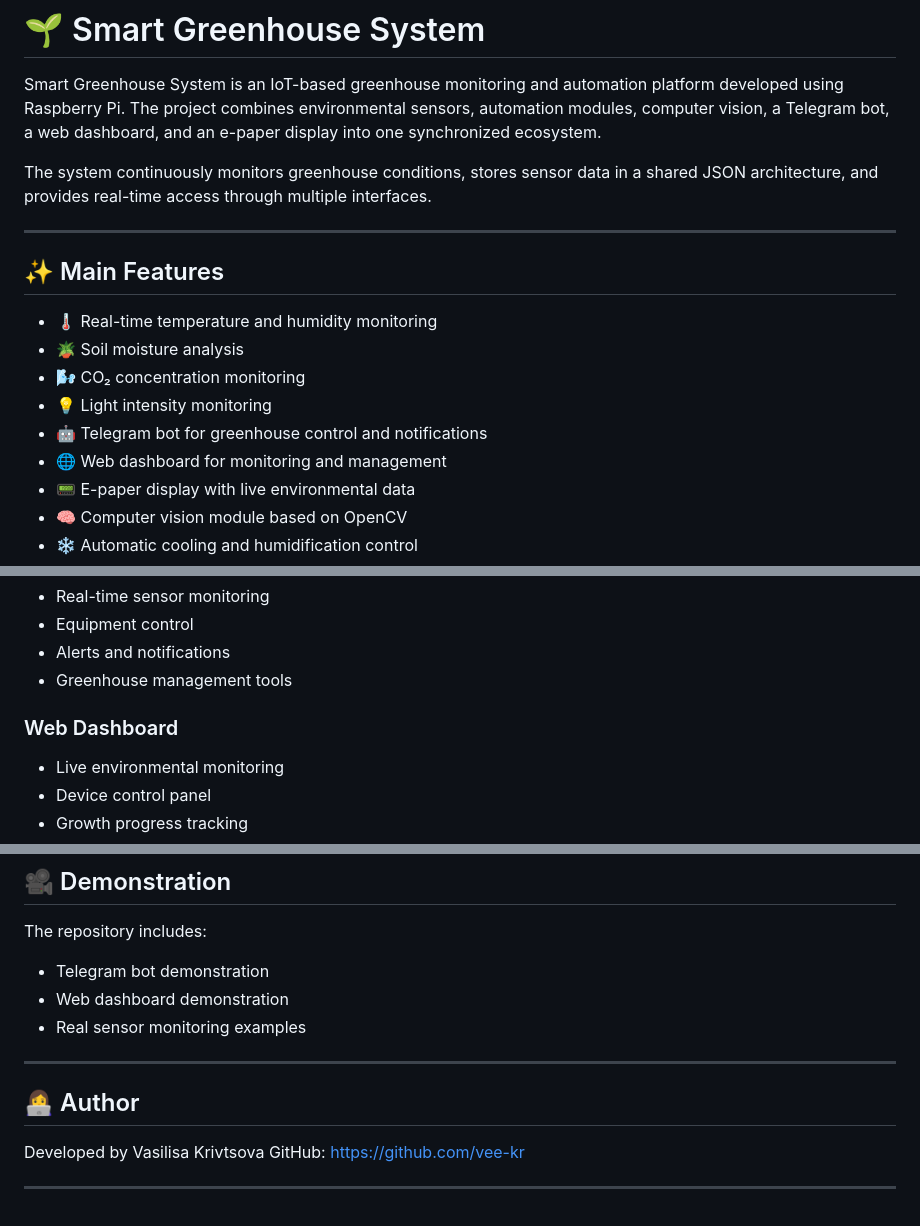
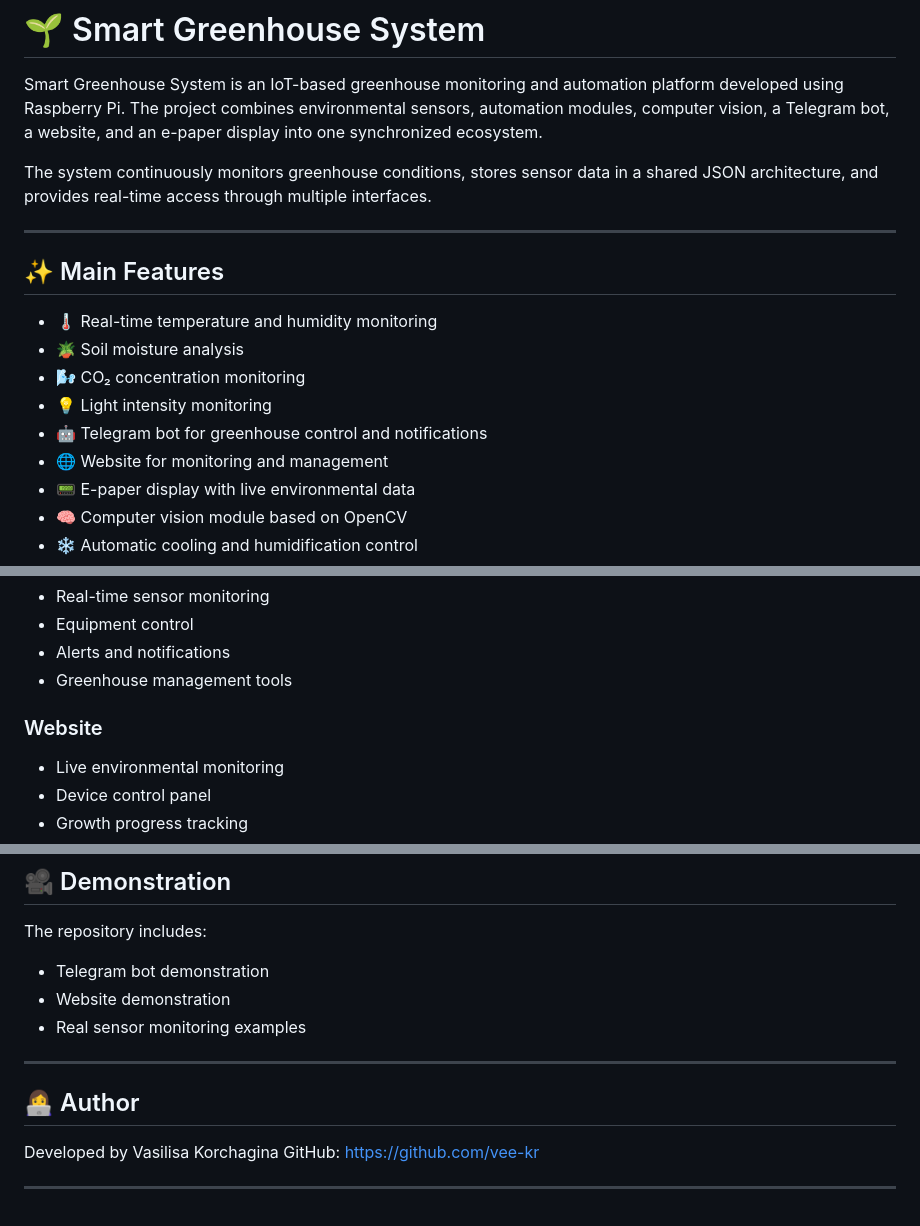
Before and after one commit to vee-kr/smart-greenhouse-system, a Markdown page: README.md, 3 parts joined by grey strips. Rendered like a GitHub page.

```diff
--- a/README.md
+++ b/README.md
@@ -1,7 +1,7 @@
 # 🌱 Smart Greenhouse System
 
 Smart Greenhouse System is an IoT-based greenhouse monitoring and automation platform developed using Raspberry Pi.
-The project combines environmental sensors, automation modules, computer vision, a Telegram bot, a web dashboard, and an e-paper display into one synchronized ecosystem.
+The project combines environmental sensors, automation modules, computer vision, a Telegram bot, a website, and an e-paper display into one synchronized ecosystem.
 
 The system continuously monitors greenhouse conditions, stores sensor data in a shared JSON architecture, and provides real-time access through multiple interfaces.
 
@@ -14,7 +14,7 @@ The system continuously monitors greenhouse conditions, stores sensor data in a
 * 🌬 CO₂ concentration monitoring
 * 💡 Light intensity monitoring
 * 🤖 Telegram bot for greenhouse control and notifications
-* 🌐 Web dashboard for monitoring and management
+* 🌐 Website for monitoring and management
 * 📟 E-paper display with live environmental data
 * 🧠 Computer vision module based on OpenCV
 * ❄️ Automatic cooling and humidification control
@@ -70,7 +70,7 @@ All interfaces display synchronized environmental information in real time.
 * Alerts and notifications
 * Greenhouse management tools
 
-### Web Dashboard
+### Website
 
 * Live environmental monitoring
 * Device control panel
@@ -180,14 +180,14 @@ Additional project materials are available in Google Drive:
 The repository includes:
 
 * Telegram bot demonstration
-* Web dashboard demonstration
+* Website demonstration
 * Real sensor monitoring examples
 
 ---
 
 ## 👩‍💻 Author
 
-Developed by Vasilisa Krivtsova
+Developed by Vasilisa Korchagina
 GitHub: https://github.com/vee-kr
 
 ---
```
Also changed, not shown: other parts of README.md (+1 -1 lines).
